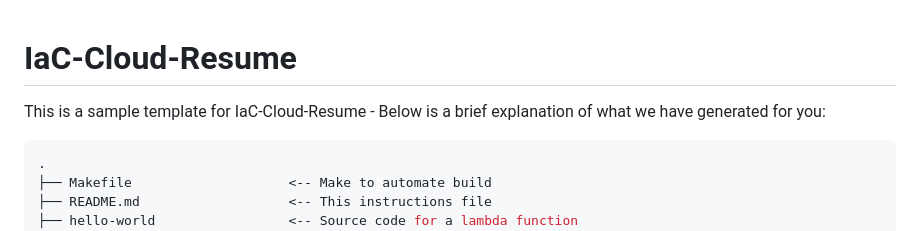
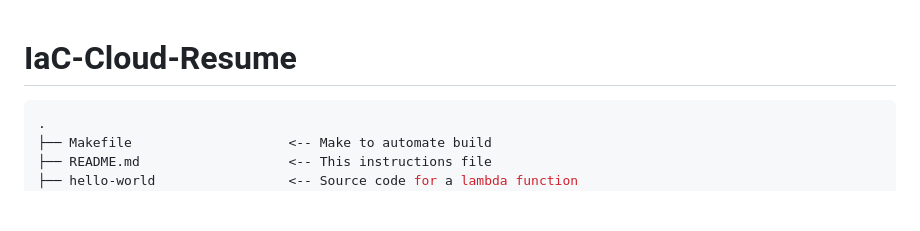
Before and after one commit to H-Akers/Cloud-Resume, a Markdown page: CloudResumeIaC/README.md, the part around the change. GitHub-like rendering; blank space fills up the shorter version.

````diff
--- a/CloudResumeIaC/README.md
+++ b/CloudResumeIaC/README.md
@@ -1,6 +1,4 @@
 # IaC-Cloud-Resume
-
-This is a sample template for IaC-Cloud-Resume - Below is a brief explanation of what we have generated for you:
 
 ```bash
 .
````
